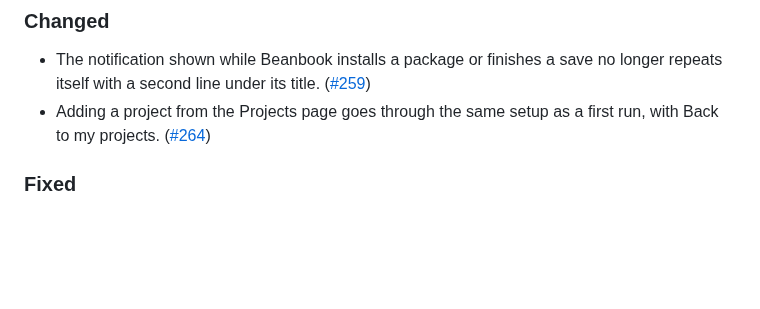
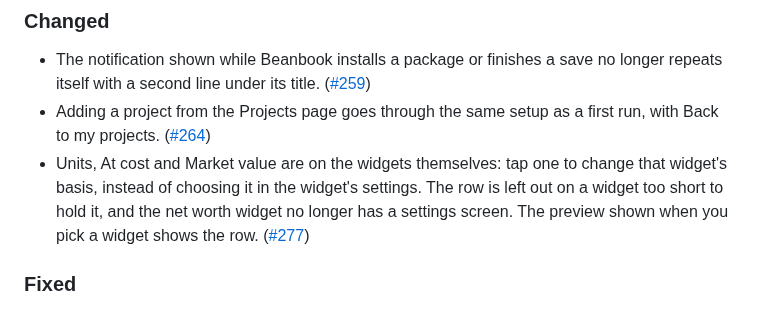
Before and after one commit to pintofi/beanbook, a Markdown page: CHANGELOG.md, the part around one of its changes. GitHub-like rendering; blank space fills up the shorter version.

Commit message:
Changelog: the widget basis row (#277)

```diff
--- a/CHANGELOG.md
+++ b/CHANGELOG.md
@@ -15,6 +15,7 @@ and this project adheres to [Semantic Versioning](https://semver.org/spec/v2.0.0
 ### Changed
 - The notification shown while Beanbook installs a package or finishes a save no longer repeats itself with a second line under its title. ([#259])
 - Adding a project from the Projects page goes through the same setup as a first run, with Back to my projects. ([#264])
+- Units, At cost and Market value are on the widgets themselves: tap one to change that widget's basis, instead of choosing it in the widget's settings. The row is left out on a widget too short to hold it, and the net worth widget no longer has a settings screen. The preview shown when you pick a widget shows the row. ([#277])
 
 ### Fixed
 - The decimal places box in the new-ledger setup takes numbers only, shows the number keyboard, and can be cleared and retyped; before, it ignored some keys. ([#261])
```
Also changed, not shown: other parts of CHANGELOG.md (+1 -0 lines).
